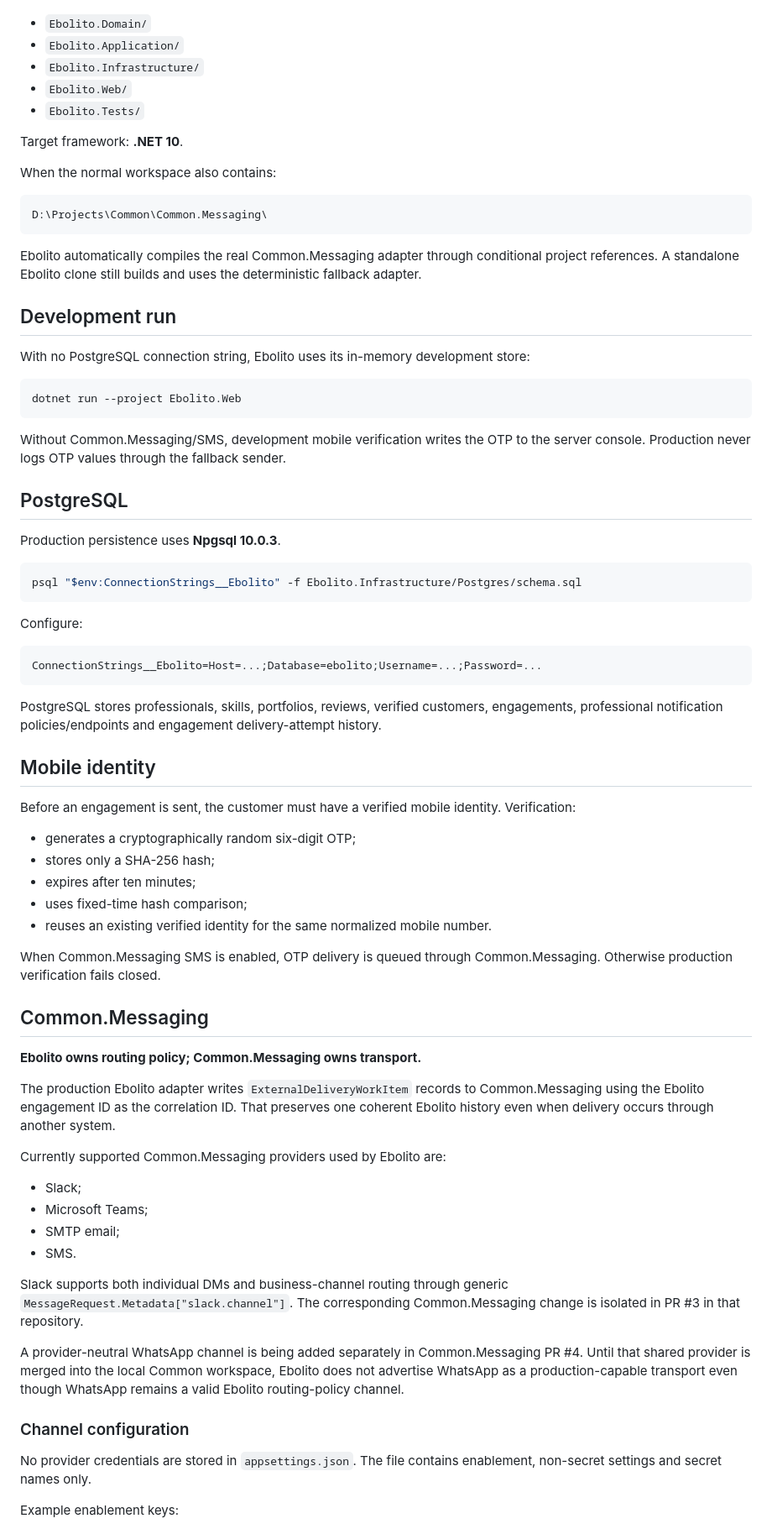
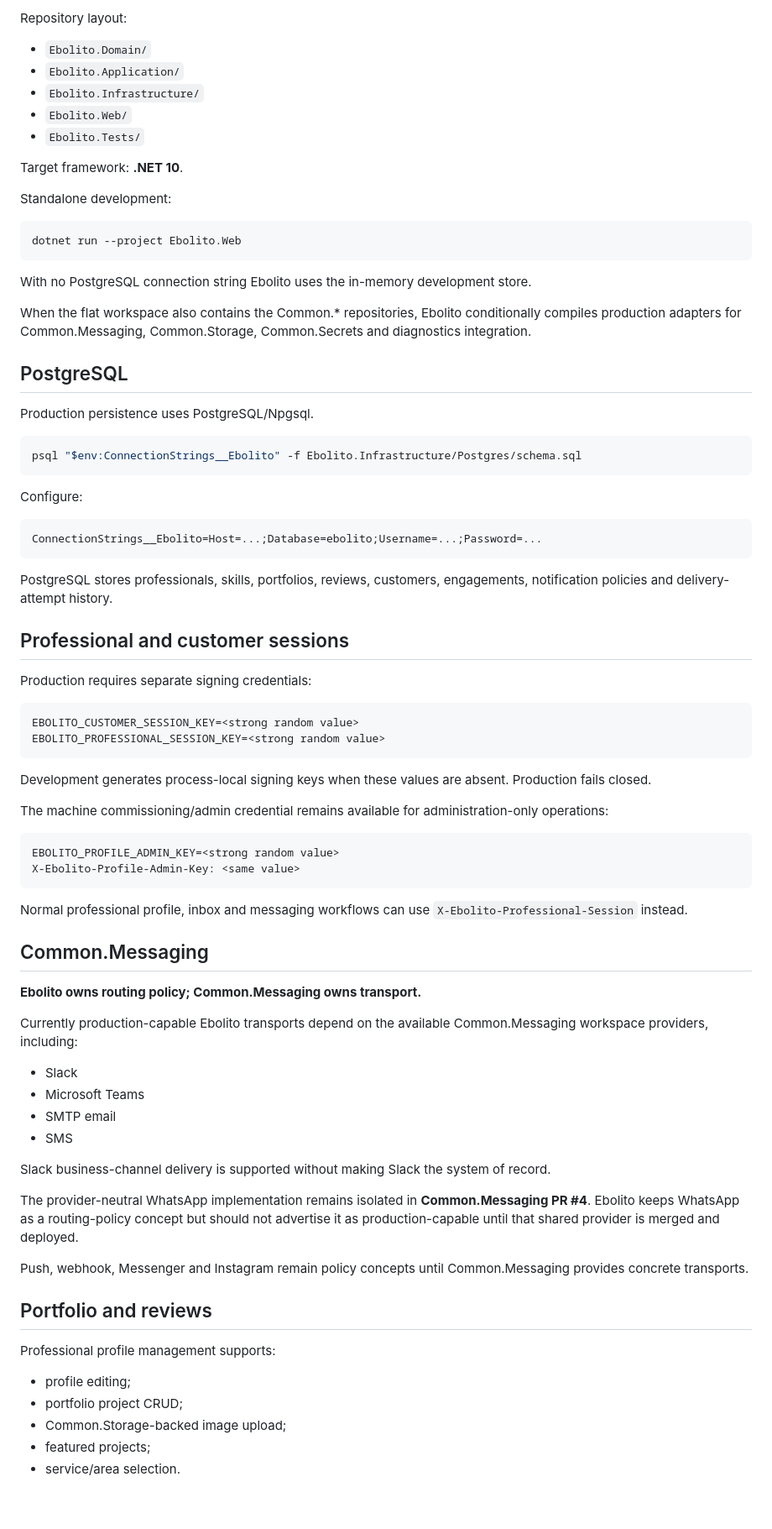
Before and after one commit to fitzroywright/ebolito, a Markdown page: README.md, the part around one of its changes. Shown at 84% size. Rendered like a GitHub page; blank space fills up the shorter version.

````diff
--- a/README.md
+++ b/README.md
@@ -31,3 +76,4 @@ The Ebolito repository is flat:
+Repository layout:
 
 - `Ebolito.Domain/`
 - `Ebolito.Application/`
@@ -37,27 +83,19 @@ The Ebolito repository is flat:
 
 Target framework: **.NET 10**.
 
-When the normal workspace also contains:
-
-```text
-D:\Projects\Common\Common.Messaging\
-```
-
-Ebolito automatically compiles the real Common.Messaging adapter through conditional project references. A standalone Ebolito clone still builds and uses the deterministic fallback adapter.
-
-## Development run
-
-With no PostgreSQL connection string, Ebolito uses its in-memory development store:
+Standalone development:
 
 ```powershell
 dotnet run --project Ebolito.Web
 ```
 
-Without Common.Messaging/SMS, development mobile verification writes the OTP to the server console. Production never logs OTP values through the fallback sender.
+With no PostgreSQL connection string Ebolito uses the in-memory development store.
+
+When the flat workspace also contains the Common.* repositories, Ebolito conditionally compiles production adapters for Common.Messaging, Common.Storage, Common.Secrets and diagnostics integration.
 
 ## PostgreSQL
 
-Production persistence uses **Npgsql 10.0.3**.
+Production persistence uses PostgreSQL/Npgsql.
 
 ```powershell
 psql "$env:ConnectionStrings__Ebolito" -f Ebolito.Infrastructure/Postgres/schema.sql
@@ -69,40 +107,52 @@ Configure:
 ConnectionStrings__Ebolito=Host=...;Database=ebolito;Username=...;Password=...
 ```
 
-PostgreSQL stores professionals, skills, portfolios, reviews, verified customers, engagements, professional notification policies/endpoints and engagement delivery-attempt history.
+PostgreSQL stores professionals, skills, portfolios, reviews, customers, engagements, notification policies and delivery-attempt history.
 
-## Mobile identity
+## Professional and customer sessions
 
-Before an engagement is sent, the customer must have a verified mobile identity. Verification:
+Production requires separate signing credentials:
 
-- generates a cryptographically random six-digit OTP;
-- stores only a SHA-256 hash;
-- expires after ten minutes;
-- uses fixed-time hash comparison;
-- reuses an existing verified identity for the same normalized mobile number.
+```text
+EBOLITO_CUSTOMER_SESSION_KEY=<strong random value>
+EBOLITO_PROFESSIONAL_SESSION_KEY=<strong random value>
+```
 
-When Common.Messaging SMS is enabled, OTP delivery is queued through Common.Messaging. Otherwise production verification fails closed.
+Development generates process-local signing keys when these values are absent. Production fails closed.
+
+The machine commissioning/admin credential remains available for administration-only operations:
+
+```text
+EBOLITO_PROFILE_ADMIN_KEY=<strong random value>
+X-Ebolito-Profile-Admin-Key: <same value>
+```
+
+Normal professional profile, inbox and messaging workflows can use `X-Ebolito-Professional-Session` instead.
 
 ## Common.Messaging
 
 **Ebolito owns routing policy; Common.Messaging owns transport.**
 
-The production Ebolito adapter writes `ExternalDeliveryWorkItem` records to Common.Messaging using the Ebolito engagement ID as the correlation ID. That preserves one coherent Ebolito history even when delivery occurs through another system.
+Currently production-capable Ebolito transports depend on the available Common.Messaging workspace providers, including:
 
-Currently supported Common.Messaging providers used by Ebolito are:
+- Slack
+- Microsoft Teams
+- SMTP email
+- SMS
 
-- Slack;
-- Microsoft Teams;
-- SMTP email;
-- SMS.
+Slack business-channel delivery is supported without making Slack the system of record.
 
-Slack supports both individual DMs and business-channel routing through generic `MessageRequest.Metadata["slack.channel"]`. The corresponding Common.Messaging change is isolated in PR #3 in that repository.
+The provider-neutral WhatsApp implementation remains isolated in **Common.Messaging PR #4**. Ebolito keeps WhatsApp as a routing-policy concept but should not advertise it as production-capable until that shared provider is merged and deployed.
 
-A provider-neutral WhatsApp channel is being added separately in Common.Messaging PR #4. Until that shared provider is merged into the local Common workspace, Ebolito does not advertise WhatsApp as a production-capable transport even though WhatsApp remains a valid Ebolito routing-policy channel.
+Push, webhook, Messenger and Instagram remain policy concepts until Common.Messaging provides concrete transports.
 
-### Channel configuration
+## Portfolio and reviews
 
-No provider credentials are stored in `appsettings.json`. The file contains enablement, non-secret settings and secret names only.
+Professional profile management supports:
 
-Example enablement keys:
+- profile editing;
+- portfolio project CRUD;
+- Common.Storage-backed image upload;
+- featured projects;
+- service/area selection.
 
````
Also changed, not shown: other parts of README.md (+81 -89 lines).
